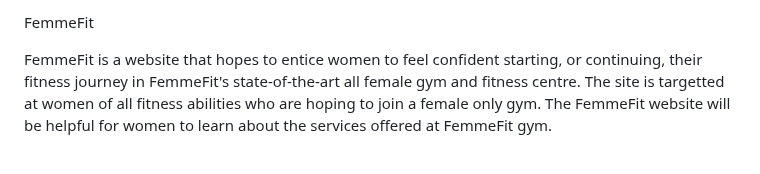
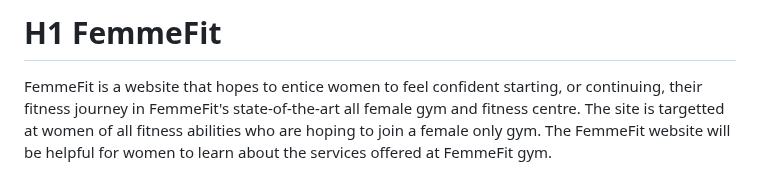
Before and after one commit to MegC92/v2personal-training, a Markdown page: README.md, the part around one of its changes. GitHub-like rendering.

```diff
--- a/README.md
+++ b/README.md
@@ -1,4 +1,4 @@
-FemmeFit
+# H1 FemmeFit
 
 FemmeFit is a website that hopes to entice women to feel confident starting, or continuing, their fitness journey in FemmeFit's state-of-the-art all female gym and fitness centre. The site is targetted at women of all fitness abilities who are hoping to join a female only gym. The FemmeFit website will be helpful for women to learn about the services offered at FemmeFit gym.
 
```
Also changed, not shown: other parts of README.md (+1 -1 lines).
